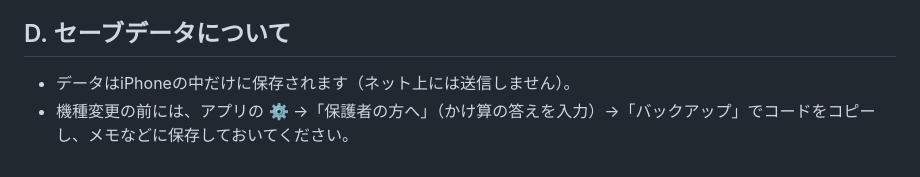
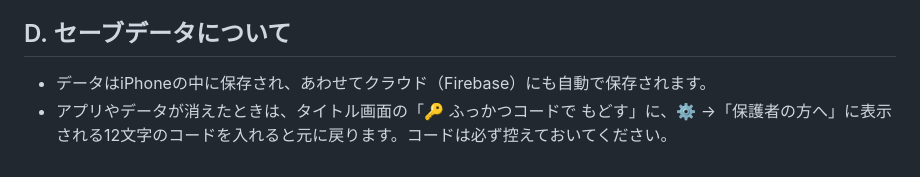
Before and after one commit to rus855/puni-quest, a Markdown page: 公開手順.md, the part around the change. Rendered like a GitHub page.

Commit message:
公開手順のセーブデータの説明を更新
Co-Authored-By: Claude Opus 5.5 <noreply@anthropic.com>

```diff
--- a/公開手順.md
+++ b/公開手順.md
@@ -34,5 +34,5 @@
 4. お子さんのセーブデータはそのまま残ります。
 
 ## D. セーブデータについて
-- データはiPhoneの中だけに保存されます（ネット上には送信しません）。
-- 機種変更の前には、アプリの ⚙️ →「保護者の方へ」（かけ算の答えを入力）→「バックアップ」でコードをコピーし、メモなどに保存しておいてください。
+- データはiPhoneの中に保存され、あわせてクラウド（Firebase）にも自動で保存されます。
+- アプリやデータが消えたときは、タイトル画面の「🔑 ふっかつコードで もどす」に、⚙️ →「保護者の方へ」に表示される12文字のコードを入れると元に戻ります。コードは必ず控えておいてください。
```
